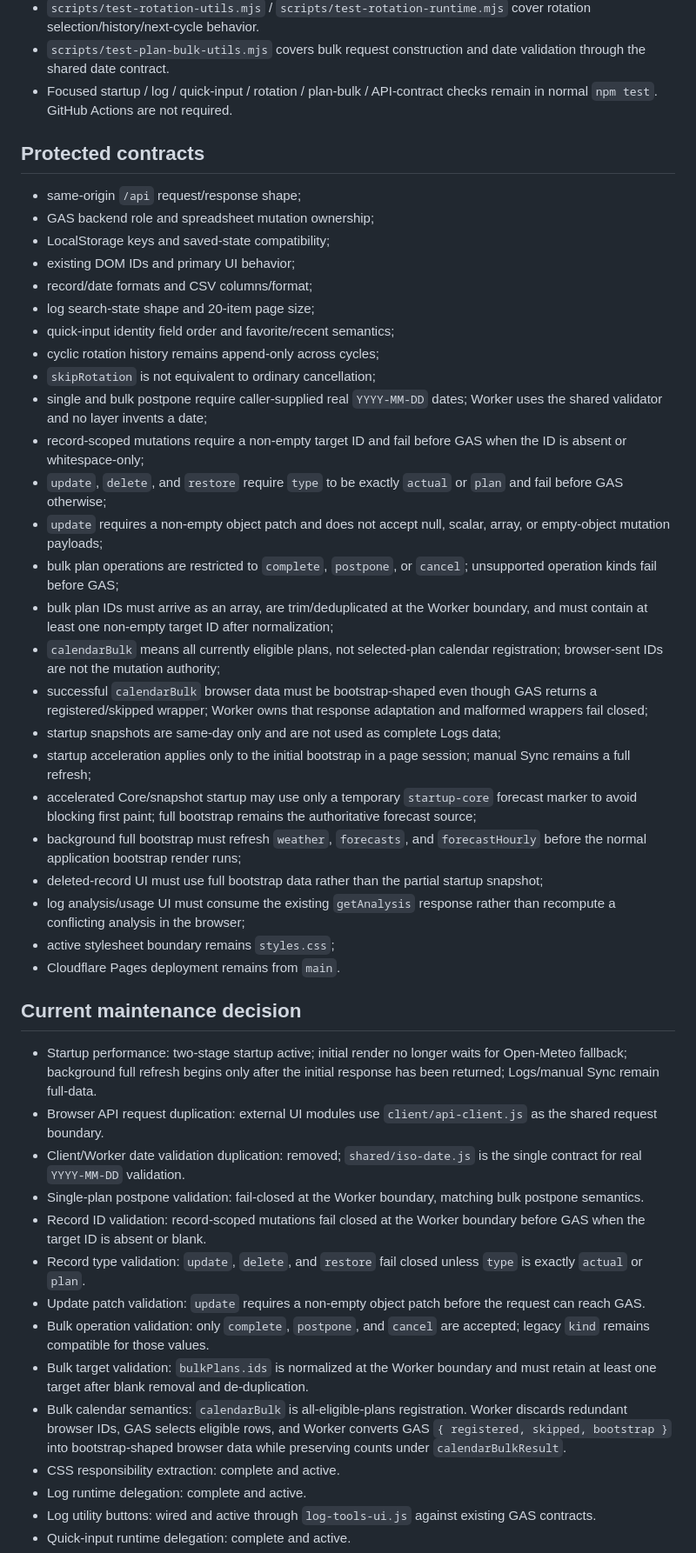
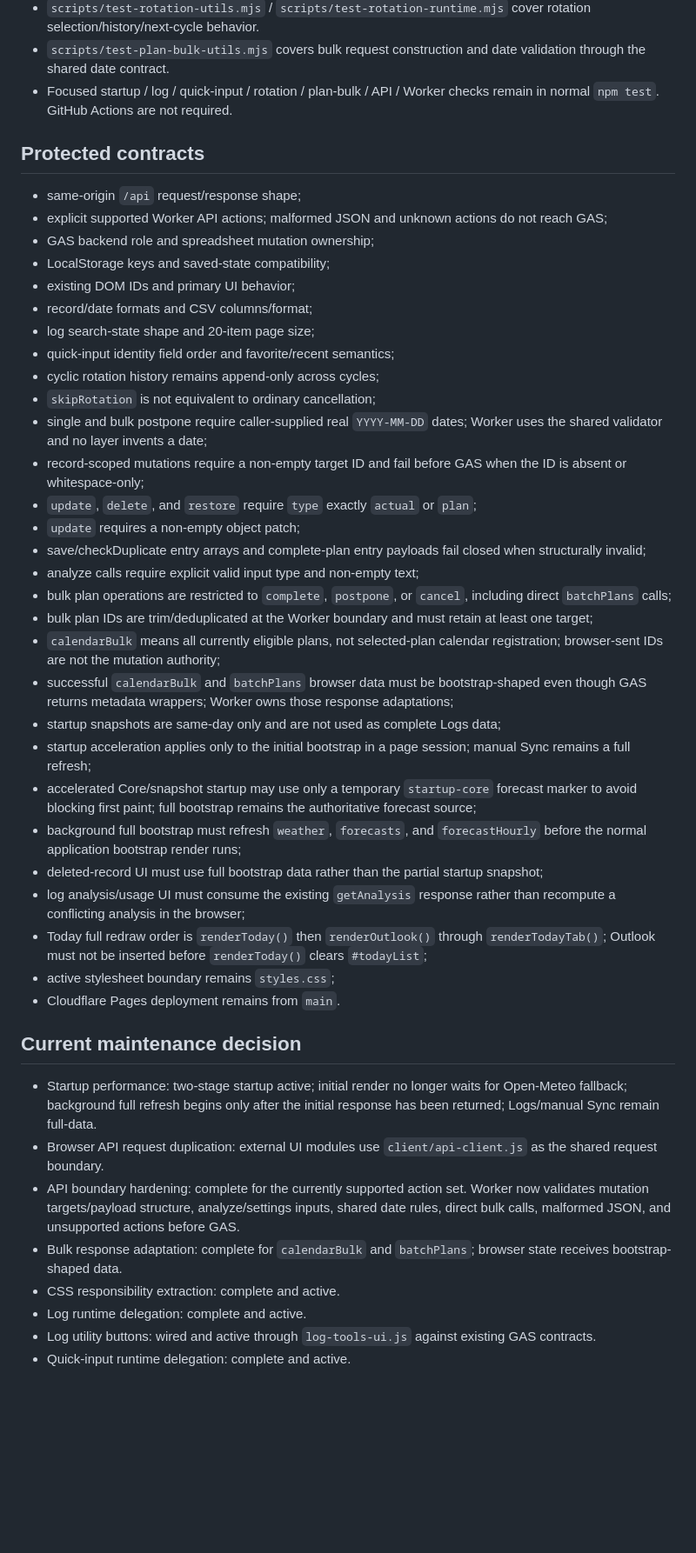
Before and after one commit to S-e-cmd/plant-diary, a Markdown page: docs/PROJECT_STATUS.md, the part around one of its changes. Shown at 87% size. Drawn GitHub-style; blank space fills up the shorter version.

```diff
--- a/docs/PROJECT_STATUS.md
+++ b/docs/PROJECT_STATUS.md
@@ -53,11 +59,12 @@ Worker build marker: `2026-08-19-v38`
 - `scripts/test-quick-input-utils.mjs` / `scripts/test-quick-input-runtime.mjs` cover quick-input behavior.
 - `scripts/test-rotation-utils.mjs` / `scripts/test-rotation-runtime.mjs` cover rotation selection/history/next-cycle behavior.
 - `scripts/test-plan-bulk-utils.mjs` covers bulk request construction and date validation through the shared date contract.
-- Focused startup / log / quick-input / rotation / plan-bulk / API-contract checks remain in normal `npm test`. GitHub Actions are not required.
+- Focused startup / log / quick-input / rotation / plan-bulk / API / Worker checks remain in normal `npm test`. GitHub Actions are not required.
 
 ## Protected contracts
 
 - same-origin `/api` request/response shape;
+- explicit supported Worker API actions; malformed JSON and unknown actions do not reach GAS;
 - GAS backend role and spreadsheet mutation ownership;
 - LocalStorage keys and saved-state compatibility;
 - existing DOM IDs and primary UI behavior;
@@ -68,18 +75,21 @@ Worker build marker: `2026-08-19-v38`
 - `skipRotation` is not equivalent to ordinary cancellation;
 - single and bulk postpone require caller-supplied real `YYYY-MM-DD` dates; Worker uses the shared validator and no layer invents a date;
 - record-scoped mutations require a non-empty target ID and fail before GAS when the ID is absent or whitespace-only;
-- `update`, `delete`, and `restore` require `type` to be exactly `actual` or `plan` and fail before GAS otherwise;
-- `update` requires a non-empty object patch and does not accept null, scalar, array, or empty-object mutation payloads;
-- bulk plan operations are restricted to `complete`, `postpone`, or `cancel`; unsupported operation kinds fail before GAS;
-- bulk plan IDs must arrive as an array, are trim/deduplicated at the Worker boundary, and must contain at least one non-empty target ID after normalization;
+- `update`, `delete`, and `restore` require `type` exactly `actual` or `plan`;
+- `update` requires a non-empty object patch;
+- save/checkDuplicate entry arrays and complete-plan entry payloads fail closed when structurally invalid;
+- analyze calls require explicit valid input type and non-empty text;
+- bulk plan operations are restricted to `complete`, `postpone`, or `cancel`, including direct `batchPlans` calls;
+- bulk plan IDs are trim/deduplicated at the Worker boundary and must retain at least one target;
 - `calendarBulk` means all currently eligible plans, not selected-plan calendar registration; browser-sent IDs are not the mutation authority;
-- successful `calendarBulk` browser data must be bootstrap-shaped even though GAS returns a registered/skipped wrapper; Worker owns that response adaptation and malformed wrappers fail closed;
+- successful `calendarBulk` and `batchPlans` browser data must be bootstrap-shaped even though GAS returns metadata wrappers; Worker owns those response adaptations;
 - startup snapshots are same-day only and are not used as complete Logs data;
 - startup acceleration applies only to the initial bootstrap in a page session; manual Sync remains a full refresh;
 - accelerated Core/snapshot startup may use only a temporary `startup-core` forecast marker to avoid blocking first paint; full bootstrap remains the authoritative forecast source;
 - background full bootstrap must refresh `weather`, `forecasts`, and `forecastHourly` before the normal application bootstrap render runs;
 - deleted-record UI must use full bootstrap data rather than the partial startup snapshot;
 - log analysis/usage UI must consume the existing `getAnalysis` response rather than recompute a conflicting analysis in the browser;
+- Today full redraw order is `renderToday()` then `renderOutlook()` through `renderTodayTab()`; Outlook must not be inserted before `renderToday()` clears `#todayList`;
 - active stylesheet boundary remains `styles.css`;
 - Cloudflare Pages deployment remains from `main`.
 
@@ -87,14 +97,8 @@ Worker build marker: `2026-08-19-v38`
 
 - Startup performance: two-stage startup active; initial render no longer waits for Open-Meteo fallback; background full refresh begins only after the initial response has been returned; Logs/manual Sync remain full-data.
 - Browser API request duplication: external UI modules use `client/api-client.js` as the shared request boundary.
-- Client/Worker date validation duplication: removed; `shared/iso-date.js` is the single contract for real `YYYY-MM-DD` validation.
-- Single-plan postpone validation: fail-closed at the Worker boundary, matching bulk postpone semantics.
-- Record ID validation: record-scoped mutations fail closed at the Worker boundary before GAS when the target ID is absent or blank.
-- Record type validation: `update`, `delete`, and `restore` fail closed unless `type` is exactly `actual` or `plan`.
-- Update patch validation: `update` requires a non-empty object patch before the request can reach GAS.
-- Bulk operation validation: only `complete`, `postpone`, and `cancel` are accepted; legacy `kind` remains compatible for those values.
-- Bulk target validation: `bulkPlans.ids` is normalized at the Worker boundary and must retain at least one target after blank removal and de-duplication.
-- Bulk calendar semantics: `calendarBulk` is all-eligible-plans registration. Worker discards redundant browser IDs, GAS selects eligible rows, and Worker converts GAS `{ registered, skipped, bootstrap }` into bootstrap-shaped browser data while preserving counts under `calendarBulkResult`.
+- API boundary hardening: complete for the currently supported action set. Worker now validates mutation targets/payload structure, analyze/settings inputs, shared date rules, direct bulk calls, malformed JSON, and unsupported actions before GAS.
+- Bulk response adaptation: complete for `calendarBulk` and `batchPlans`; browser state receives bootstrap-shaped data.
 - CSS responsibility extraction: complete and active.
 - Log runtime delegation: complete and active.
 - Log utility buttons: wired and active through `log-tools-ui.js` against existing GAS contracts.
```
Also changed, not shown: other parts of docs/PROJECT_STATUS.md (+27 -21 lines).
